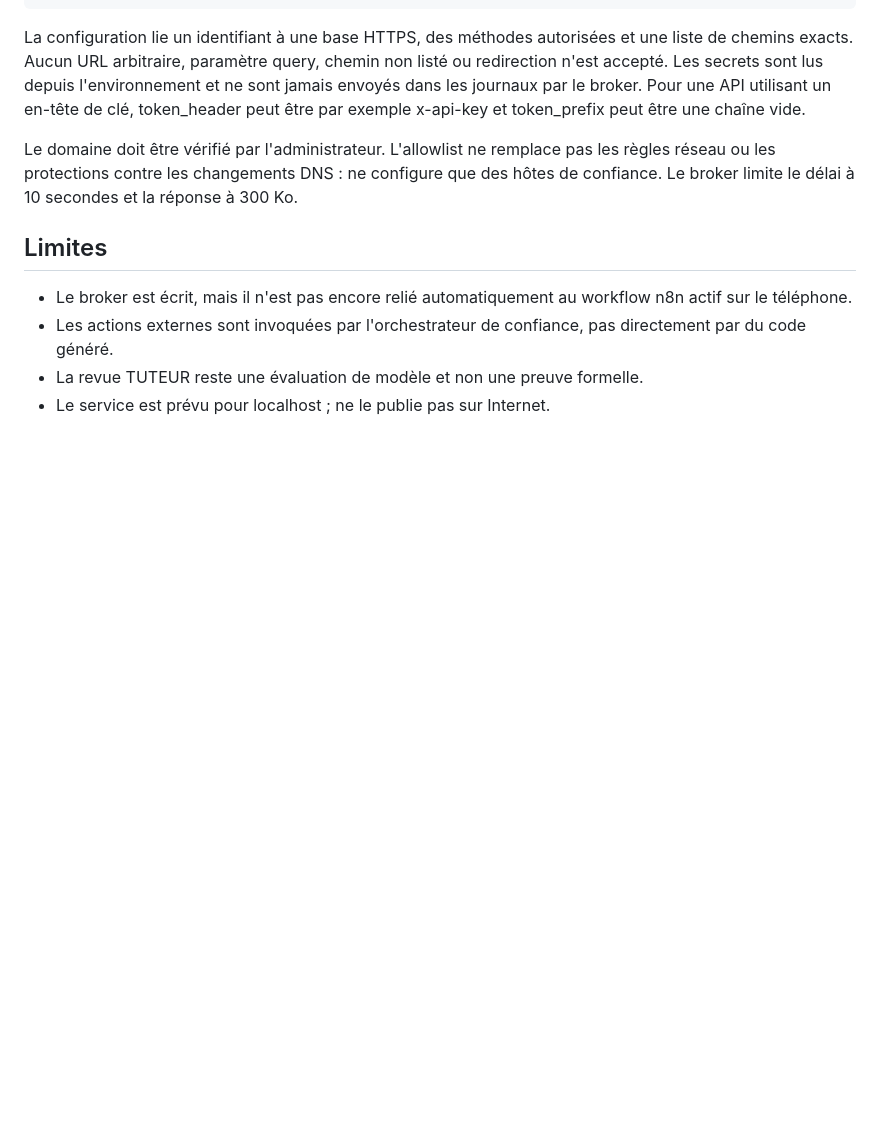
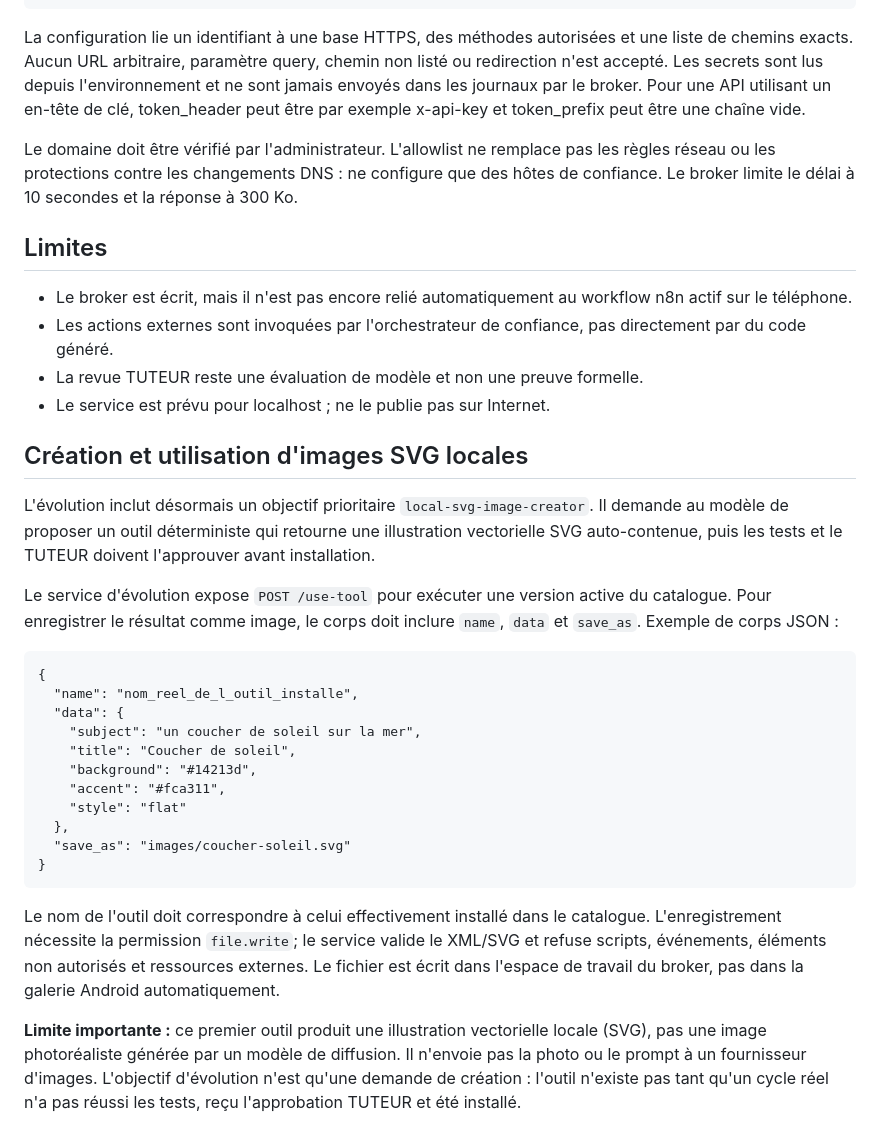
Before and after one commit to ibradevappweb-bot/IBRA-UNIVERSAL-AGENT, a Markdown page: n8n-engine/CAPABILITIES.md, the part around the change. Drawn GitHub-style; blank space fills up the shorter version.

Commit message:
Document local SVG image tool and trusted usage endpoint

```diff
--- a/n8n-engine/CAPABILITIES.md
+++ b/n8n-engine/CAPABILITIES.md
@@ -57,3 +57,26 @@ Le domaine doit être vérifié par l'administrateur. L'allowlist ne remplace pa
 - Les actions externes sont invoquées par l'orchestrateur de confiance, pas directement par du code généré.
 - La revue TUTEUR reste une évaluation de modèle et non une preuve formelle.
 - Le service est prévu pour localhost ; ne le publie pas sur Internet.
+
+
+## Création et utilisation d'images SVG locales
+
+L'évolution inclut désormais un objectif prioritaire `local-svg-image-creator`. Il demande au modèle de proposer un outil déterministe qui retourne une illustration vectorielle SVG auto-contenue, puis les tests et le TUTEUR doivent l'approuver avant installation.
+
+Le service d'évolution expose `POST /use-tool` pour exécuter une version active du catalogue. Pour enregistrer le résultat comme image, le corps doit inclure `name`, `data` et `save_as`. Exemple de corps JSON :
+
+    {
+      "name": "nom_reel_de_l_outil_installe",
+      "data": {
+        "subject": "un coucher de soleil sur la mer",
+        "title": "Coucher de soleil",
+        "background": "#14213d",
+        "accent": "#fca311",
+        "style": "flat"
+      },
+      "save_as": "images/coucher-soleil.svg"
+    }
+
+Le nom de l'outil doit correspondre à celui effectivement installé dans le catalogue. L'enregistrement nécessite la permission `file.write`; le service valide le XML/SVG et refuse scripts, événements, éléments non autorisés et ressources externes. Le fichier est écrit dans l'espace de travail du broker, pas dans la galerie Android automatiquement.
+
+**Limite importante :** ce premier outil produit une illustration vectorielle locale (SVG), pas une image photoréaliste générée par un modèle de diffusion. Il n'envoie pas la photo ou le prompt à un fournisseur d'images. L'objectif d'évolution n'est qu'une demande de création : l'outil n'existe pas tant qu'un cycle réel n'a pas réussi les tests, reçu l'approbation TUTEUR et été installé.
```
